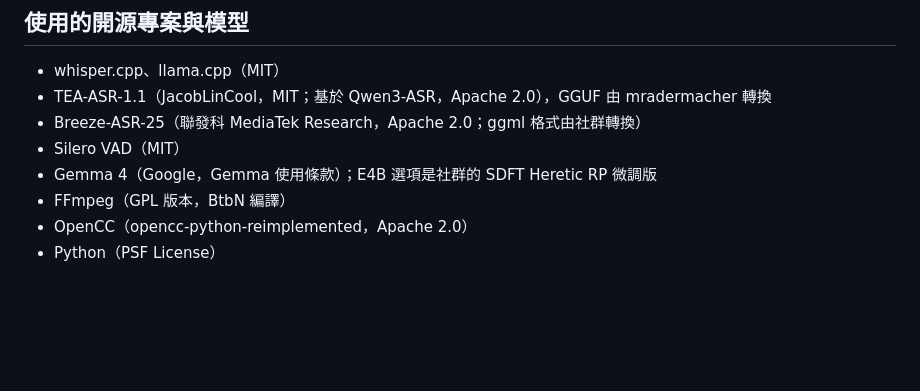
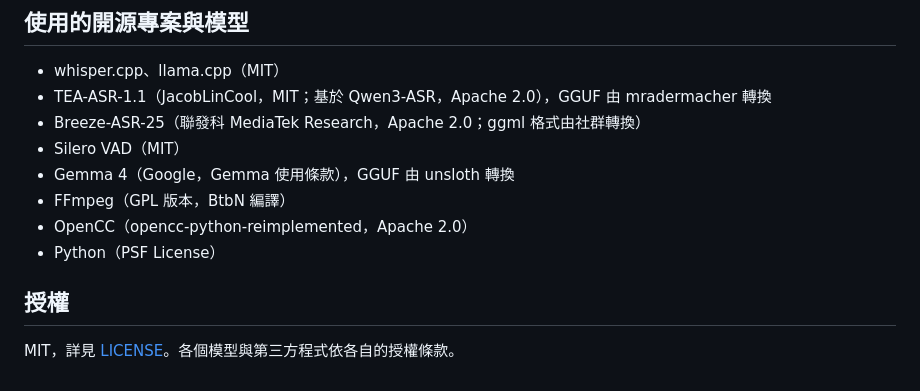
Before and after one commit to alexchen9419/lecture-notes, a Markdown page: README.md, the part around one of its changes. GitHub-like rendering; blank space fills up the shorter version.

```diff
--- a/README.md
+++ b/README.md
@@ -70,7 +78,11 @@
 - TEA-ASR-1.1（JacobLinCool，MIT；基於 Qwen3-ASR，Apache 2.0），GGUF 由 mradermacher 轉換
 - Breeze-ASR-25（聯發科 MediaTek Research，Apache 2.0；ggml 格式由社群轉換）
 - Silero VAD（MIT）
-- Gemma 4（Google，Gemma 使用條款）；E4B 選項是社群的 SDFT Heretic RP 微調版
+- Gemma 4（Google，Gemma 使用條款），GGUF 由 unsloth 轉換
 - FFmpeg（GPL 版本，BtbN 編譯）
 - OpenCC（opencc-python-reimplemented，Apache 2.0）
 - Python（PSF License）
+
+## 授權
+
+MIT，詳見 [LICENSE](LICENSE)。各個模型與第三方程式依各自的授權條款。
```
Also changed, not shown: other parts of README.md (+9 -1 lines), README.en.md (added, +82 -0 lines), docs/screenshot-ask.png (added), docs/screenshot-notes.png (added), 4 other files.
